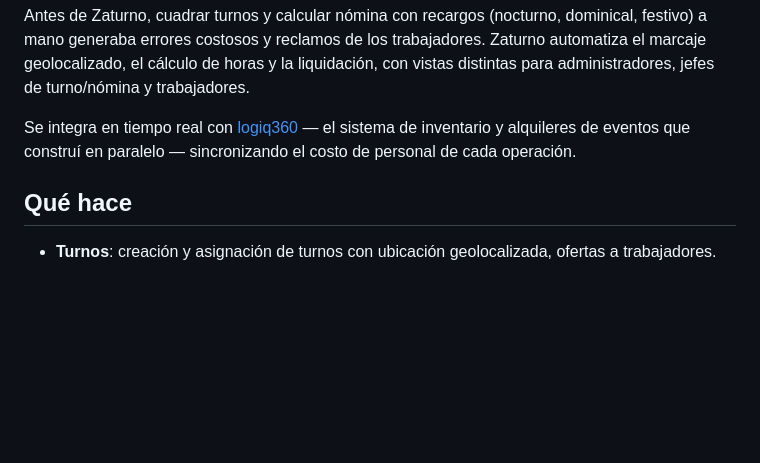
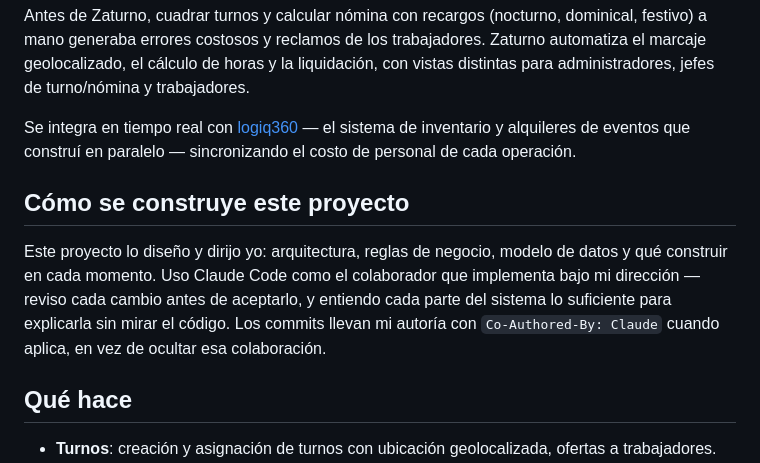
Before and after one commit to ander9606/appturnos, a Markdown page: README.md, the part around the change. GitHub-like rendering; blank space fills up the shorter version.

```diff
--- a/README.md
+++ b/README.md
@@ -5,6 +5,10 @@ Sistema de turnos, nómina y geocercas para empresas con personal en campo. Marc
 Antes de Zaturno, cuadrar turnos y calcular nómina con recargos (nocturno, dominical, festivo) a mano generaba errores costosos y reclamos de los trabajadores. Zaturno automatiza el marcaje geolocalizado, el cálculo de horas y la liquidación, con vistas distintas para administradores, jefes de turno/nómina y trabajadores.
 
 Se integra en tiempo real con [logiq360](https://github.com/ander9606/aprendizaje-inventario-carpas) — el sistema de inventario y alquileres de eventos que construí en paralelo — sincronizando el costo de personal de cada operación.
+
+## Cómo se construye este proyecto
+
+Este proyecto lo diseño y dirijo yo: arquitectura, reglas de negocio, modelo de datos y qué construir en cada momento. Uso Claude Code como el colaborador que implementa bajo mi dirección — reviso cada cambio antes de aceptarlo, y entiendo cada parte del sistema lo suficiente para explicarla sin mirar el código. Los commits llevan mi autoría con `Co-Authored-By: Claude` cuando aplica, en vez de ocultar esa colaboración.
 
 ## Qué hace
 
```
Also changed, not shown: CLAUDE.md (+17 -0 lines).
